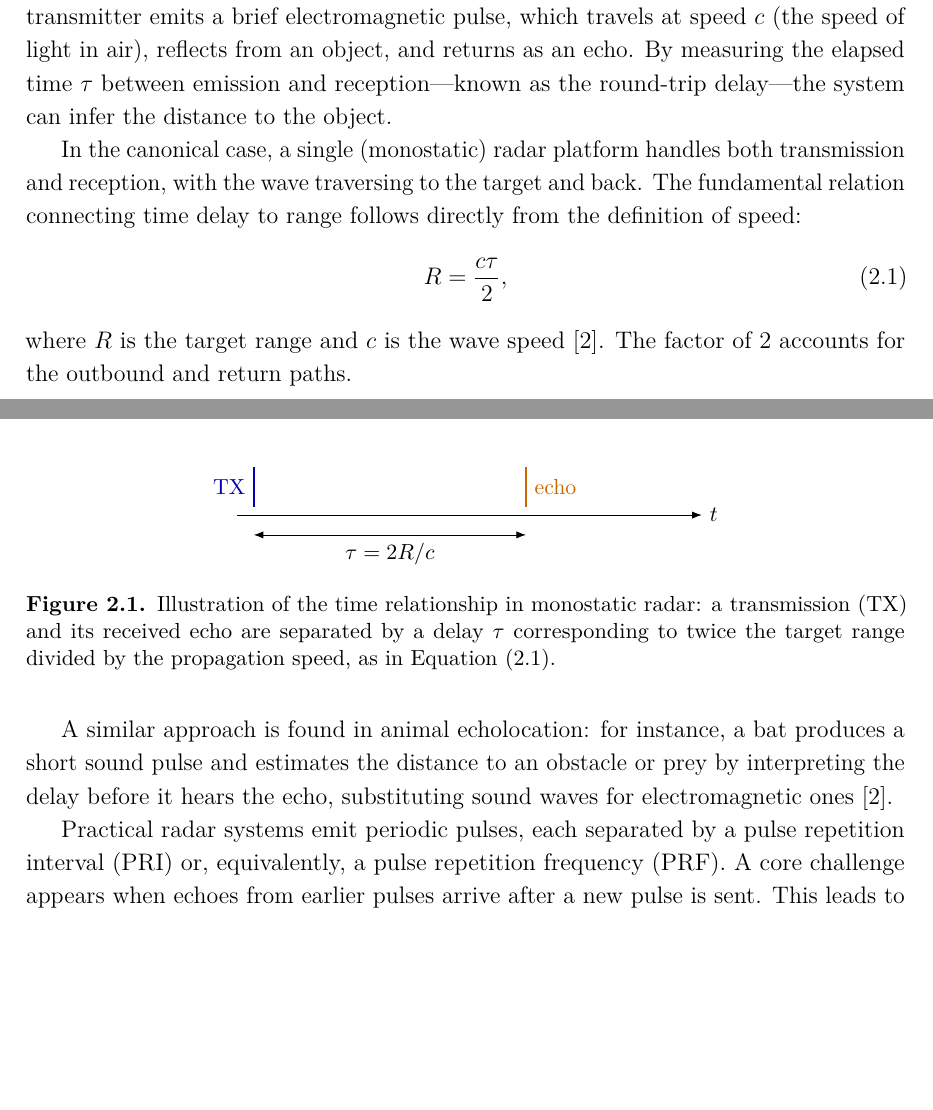
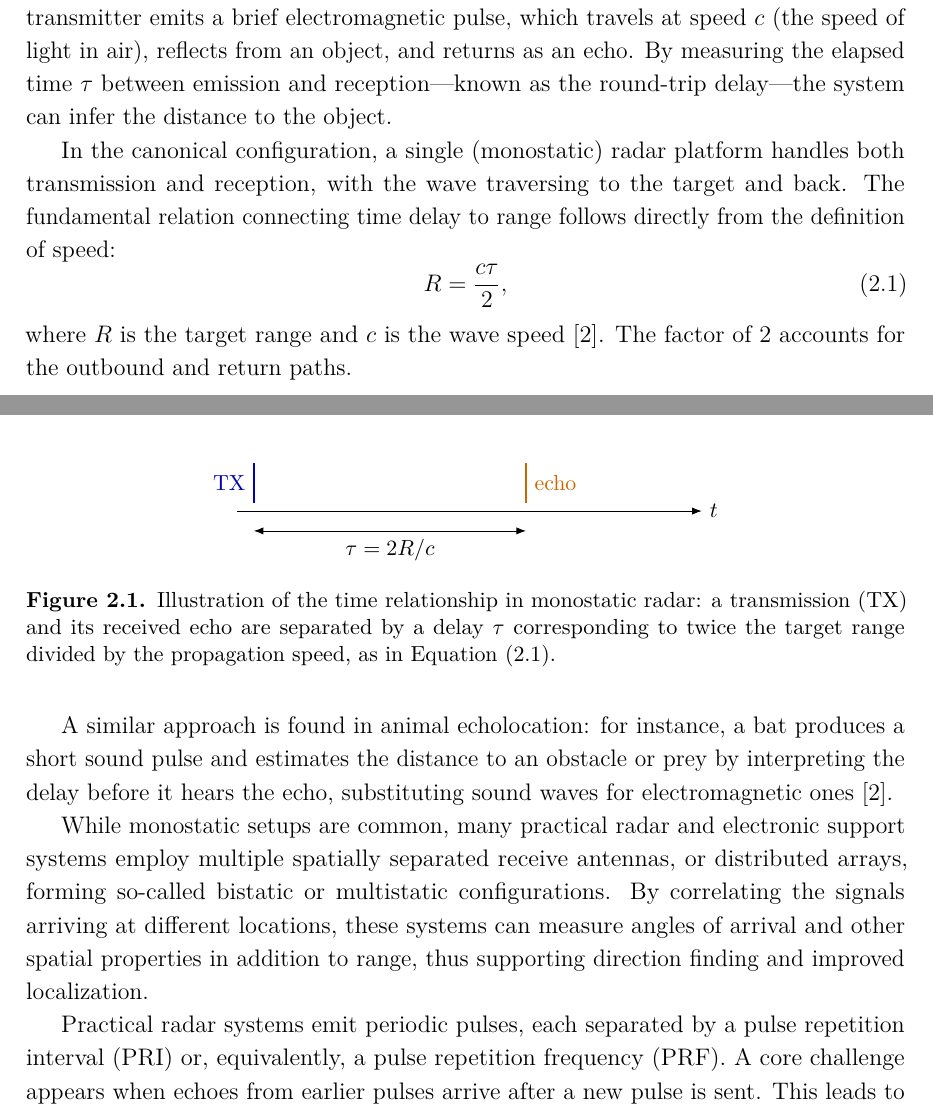
Before and after one commit to macktron/masters-thesis, a LaTeX thesis (main.tex, which reads sections/02_background/01_radar_systems_passive_reception.tex): two parts of pages 15 and 16 of 55, joined at a grey line, cut so that both start at the same text, the shorter picture padded with empty space. Compiled offline with pdfLaTeX.

Commit message:
autosave: 2026-05-14T13:24:26Z

```diff
--- a/sections/02_background/01_radar_systems_passive_reception.tex
+++ b/sections/02_background/01_radar_systems_passive_reception.tex
@@ -10,7 +10,7 @@ What unifies all radar systems is a practical goal: they emit a carefully contro
 
 At its core, radar sensing uses the physics of wave propagation to measure distance. A transmitter emits a brief electromagnetic pulse, which travels at speed $c$ (the speed of light in air), reflects from an object, and returns as an echo. By measuring the elapsed time $\tau$ between emission and reception—known as the round-trip delay—the system can infer the distance to the object.
 
-In the canonical case, a single (monostatic) radar platform handles both transmission and reception, with the wave traversing to the target and back. The fundamental relation connecting time delay to range follows directly from the definition of speed:
+In the canonical configuration, a single (monostatic) radar platform handles both transmission and reception, with the wave traversing to the target and back. The fundamental relation connecting time delay to range follows directly from the definition of speed:
 \begin{equation}
 \label{eq:bg:range}
 R = \frac{c\tau}{2},
@@ -18,6 +18,8 @@ R = \frac{c\tau}{2},
 where $R$ is the target range and $c$ is the wave speed \parencite{skolnik2008radar}. The factor of 2 accounts for the outbound and return paths.
 
 A similar approach is found in animal echolocation: for instance, a bat produces a short sound pulse and estimates the distance to an obstacle or prey by interpreting the delay before it hears the echo, substituting sound waves for electromagnetic ones \parencite{skolnik2008radar}.
+
+While monostatic setups are common, many practical radar and electronic support systems employ multiple spatially separated receive antennas, or distributed arrays, forming so-called bistatic or multistatic configurations. By correlating the signals arriving at different locations, these systems can measure angles of arrival and other spatial properties in addition to range, thus supporting direction finding and improved localization.
 
 Practical radar systems emit periodic pulses, each separated by a pulse repetition interval (\gls{pri}) or, equivalently, a pulse repetition frequency (\gls{prf}). A core challenge appears when echoes from earlier pulses arrive after a new pulse is sent. This leads to \emph{range ambiguity}, where it is unclear which transmitted pulse a received echo should be attributed to. The largest range without ambiguity—the \emph{unambiguous range}—is set by the time between pulses:
 \begin{equation}
```
Also changed, not shown: main.pdf.
